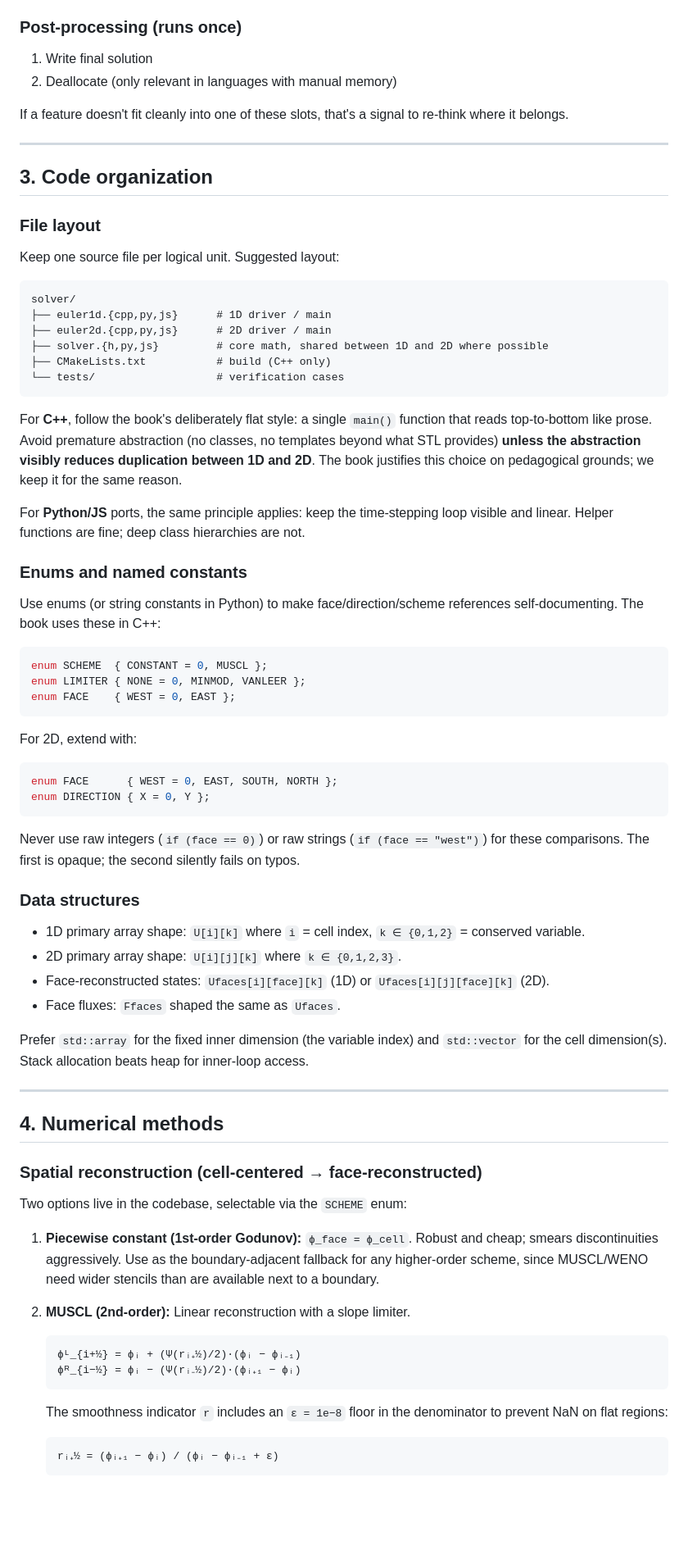
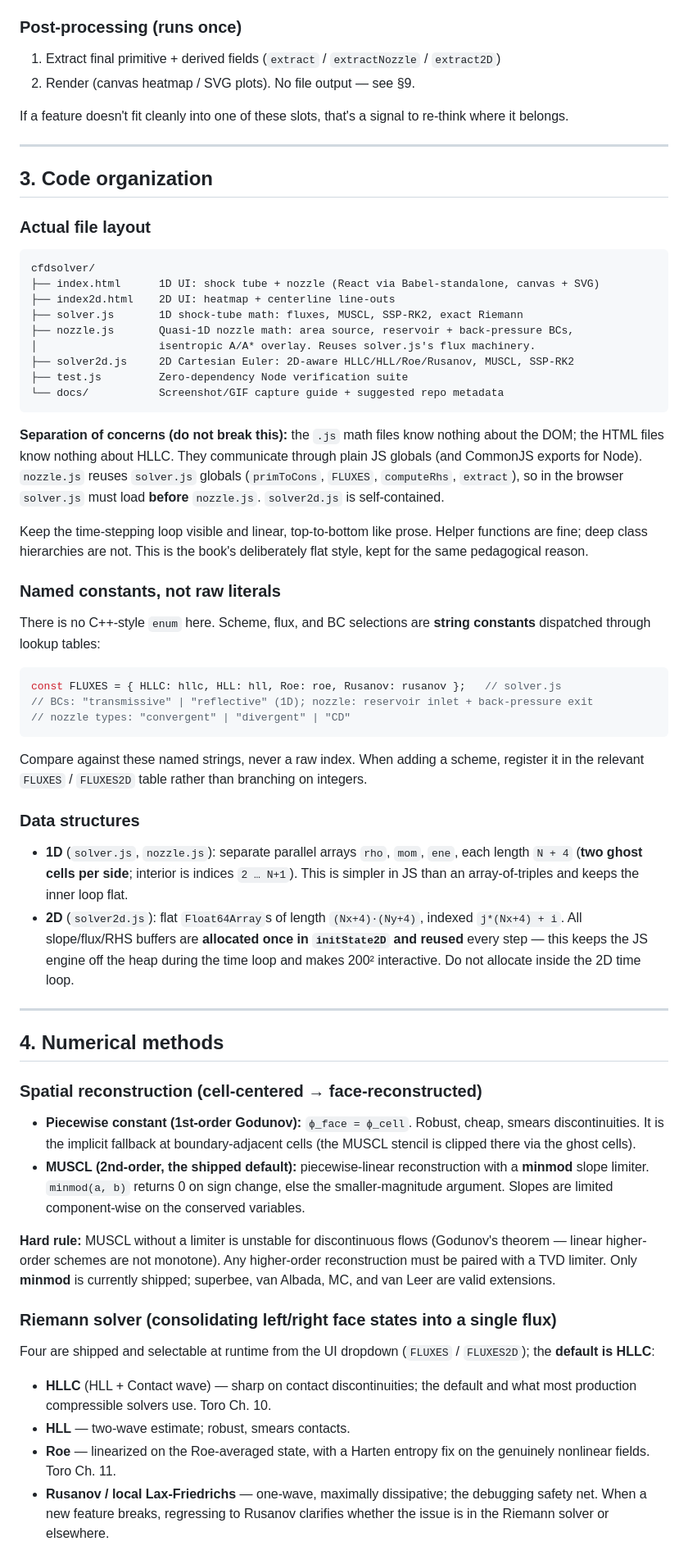
Before and after one commit to mehdiansari-cfd/cfdsolver, a Markdown page: CLAUDE.md, the part around one of its changes. Shown at 82% size. Drawn GitHub-style; blank space fills up the shorter version.

````diff
--- a/CLAUDE.md
+++ b/CLAUDE.md
@@ -45,8 +59,8 @@ Every operation in this codebase belongs to one of three phases. **Preserve this
 5. Check stop condition
 
 ### Post-processing (runs once)
-1. Write final solution
-2. Deallocate (only relevant in languages with manual memory)
+1. Extract final primitive + derived fields (`extract` / `extractNozzle` / `extract2D`)
+2. Render (canvas heatmap / SVG plots). No file output — see §9.
 
 If a feature doesn't fit cleanly into one of these slots, that's a signal to re-think where it belongs.
 
@@ -54,64 +68,52 @@ If a feature doesn't fit cleanly into one of these slots, that's a signal to re-
 
 ## 3. Code organization
 
-### File layout
-Keep one source file per logical unit. Suggested layout:
-
+### Actual file layout
 ```
-solver/
-├── euler1d.{cpp,py,js}      # 1D driver / main
-├── euler2d.{cpp,py,js}      # 2D driver / main
-├── solver.{h,py,js}         # core math, shared between 1D and 2D where possible
-├── CMakeLists.txt           # build (C++ only)
-└── tests/                   # verification cases
+cfdsolver/
+├── index.html      1D UI: shock tube + nozzle (React via Babel-standalone, canvas + SVG)
+├── index2d.html    2D UI: heatmap + centerline line-outs
+├── solver.js       1D shock-tube math: fluxes, MUSCL, SSP-RK2, exact Riemann
+├── nozzle.js       Quasi-1D nozzle math: area source, reservoir + back-pressure BCs,
+│                   isentropic A/A* overlay. Reuses solver.js's flux machinery.
+├── solver2d.js     2D Cartesian Euler: 2D-aware HLLC/HLL/Roe/Rusanov, MUSCL, SSP-RK2
+├── test.js         Zero-dependency Node verification suite
+└── docs/           Screenshot/GIF capture guide + suggested repo metadata
 ```
 
-For **C++**, follow the book's deliberately flat style: a single `main()` function that reads top-to-bottom like prose. Avoid premature abstraction (no classes, no templates beyond what STL provides) **unless the abstraction visibly reduces duplication between 1D and 2D**. The book justifies this choice on pedagogical grounds; we keep it for the same reason.
+**Separation of concerns (do not break this):** the `.js` math files know nothing about the DOM; the HTML files know nothing about HLLC. They communicate through plain JS globals (and CommonJS exports for Node). `nozzle.js` reuses `solver.js` globals (`primToCons`, `FLUXES`, `computeRhs`, `extract`), so in the browser `solver.js` must load **before** `nozzle.js`. `solver2d.js` is self-contained.
 
-For **Python/JS** ports, the same principle applies: keep the time-stepping loop visible and linear. Helper functions are fine; deep class hierarchies are not.
+Keep the time-stepping loop visible and linear, top-to-bottom like prose. Helper functions are fine; deep class hierarchies are not. This is the book's deliberately flat style, kept for the same pedagogical reason.
 
-### Enums and named constants
-Use enums (or string constants in Python) to make face/direction/scheme references self-documenting. The book uses these in C++:
+### Named constants, not raw literals
+There is no C++-style `enum` here. Scheme, flux, and BC selections are **string constants** dispatched through lookup tables:
 
-```cpp
-enum SCHEME  { CONSTANT = 0, MUSCL };
-enum LIMITER { NONE = 0, MINMOD, VANLEER };
-enum FACE    { WEST = 0, EAST };
+```js
+const FLUXES = { HLLC: hllc, HLL: hll, Roe: roe, Rusanov: rusanov };   // solver.js
+// BCs: "transmissive" | "reflective" (1D); nozzle: reservoir inlet + back-pressure exit
+// nozzle types: "convergent" | "divergent" | "CD"
 ```
 
-For 2D, extend with:
-
-```cpp
-enum FACE      { WEST = 0, EAST, SOUTH, NORTH };
-enum DIRECTION { X = 0, Y };
-```
-
-Never use raw integers (`if (face == 0)`) or raw strings (`if (face == "west")`) for these comparisons. The first is opaque; the second silently fails on typos.
+Compare against these named strings, never a raw index. When adding a scheme, register it in the relevant `FLUXES` / `FLUXES2D` table rather than branching on integers.
 
 ### Data structures
-- 1D primary array shape: `U[i][k]` where `i` = cell index, `k ∈ {0,1,2}` = conserved variable.
-- 2D primary array shape: `U[i][j][k]` where `k ∈ {0,1,2,3}`.
-- Face-reconstructed states: `Ufaces[i][face][k]` (1D) or `Ufaces[i][j][face][k]` (2D).
-- Face fluxes: `Ffaces` shaped the same as `Ufaces`.
-
-Prefer `std::array` for the fixed inner dimension (the variable index) and `std::vector` for the cell dimension(s). Stack allocation beats heap for inner-loop access.
+- **1D** (`solver.js`, `nozzle.js`): separate parallel arrays `rho`, `mom`, `ene`, each length `N + 4` (**two ghost cells per side**; interior is indices `2 … N+1`). This is simpler in JS than an array-of-triples and keeps the inner loop flat.
+- **2D** (`solver2d.js`): flat `Float64Array`s of length `(Nx+4)·(Ny+4)`, indexed `j*(Nx+4) + i`. All slope/flux/RHS buffers are **allocated once in `initState2D` and reused** every step — this keeps the JS engine off the heap during the time loop and makes 200² interactive. Do not allocate inside the 2D time loop.
 
 ---
 
 ## 4. Numerical methods
 
 ### Spatial reconstruction (cell-centered → face-reconstructed)
-Two options live in the codebase, selectable via the `SCHEME` enum:
+- **Piecewise constant (1st-order Godunov):** `ϕ_face = ϕ_cell`. Robust, cheap, smears discontinuities. It is the implicit fallback at boundary-adjacent cells (the MUSCL stencil is clipped there via the ghost cells).
+- **MUSCL (2nd-order, the shipped default):** piecewise-linear reconstruction with a **minmod** slope limiter. `minmod(a, b)` returns 0 on sign change, else the smaller-magnitude argument. Slopes are limited component-wise on the conserved variables.
 
-1. **Piecewise constant (1st-order Godunov):** `ϕ_face = ϕ_cell`. Robust and cheap; smears discontinuities aggressively. Use as the boundary-adjacent fallback for any higher-order scheme, since MUSCL/WENO need wider stencils than are available next to a boundary.
+**Hard rule:** MUSCL without a limiter is unstable for discontinuous flows (Godunov's theorem — linear higher-order schemes are not monotone). Any higher-order reconstruction must be paired with a TVD limiter. Only **minmod** is currently shipped; superbee, van Albada, MC, and van Leer are valid extensions.
 
-2. **MUSCL (2nd-order):** Linear reconstruction with a slope limiter.
-   ```
-   ϕᴸ_{i+½} = ϕᵢ + (Ψ(rᵢ₊½)/2)·(ϕᵢ − ϕᵢ₋₁)
-   ϕᴿ_{i−½} = ϕᵢ − (Ψ(rᵢ₋½)/2)·(ϕᵢ₊₁ − ϕᵢ)
-   ```
-   The smoothness indicator `r` includes an `ε = 1e−8` floor in the denominator to prevent NaN on flat regions:
-   ```
-   rᵢ₊½ = (ϕᵢ₊₁ − ϕᵢ) / (ϕᵢ − ϕᵢ₋₁ + ε)
-   ```
+### Riemann solver (consolidating left/right face states into a single flux)
+Four are shipped and selectable at runtime from the UI dropdown (`FLUXES` / `FLUXES2D`); the **default is HLLC**:
+- **HLLC** (HLL + Contact wave) — sharp on contact discontinuities; the default and what most production compressible solvers use. Toro Ch. 10.
+- **HLL** — two-wave estimate; robust, smears contacts.
+- **Roe** — linearized on the Roe-averaged state, with a Harten entropy fix on the genuinely nonlinear fields. Toro Ch. 11.
+- **Rusanov / local Lax-Friedrichs** — one-wave, maximally dissipative; the debugging safety net. When a new feature breaks, regressing to Rusanov clarifies whether the issue is in the Riemann solver or elsewhere.
 
````
Also changed, not shown: other parts of CLAUDE.md (+108 -117 lines).
